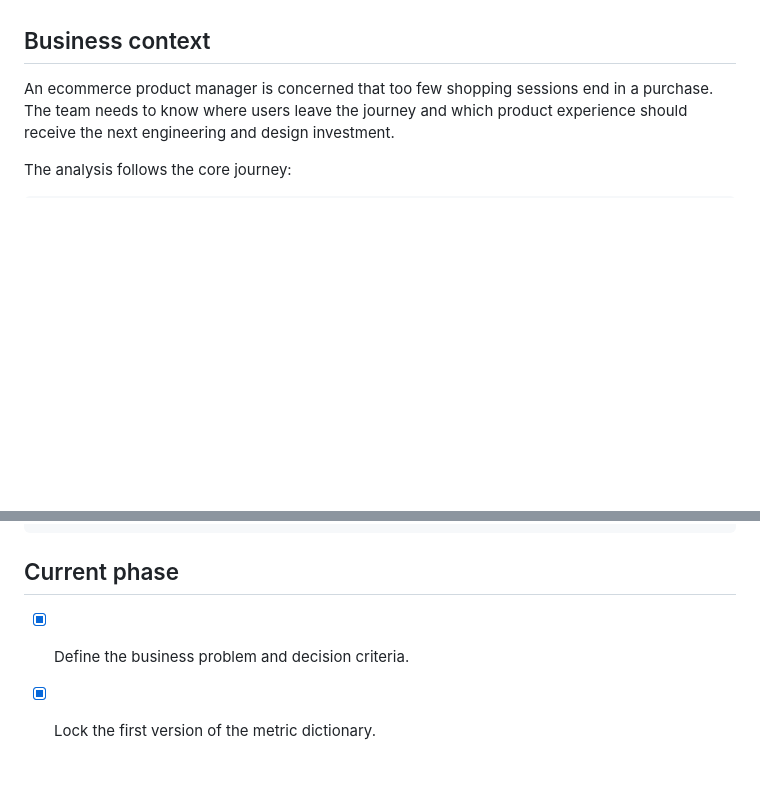
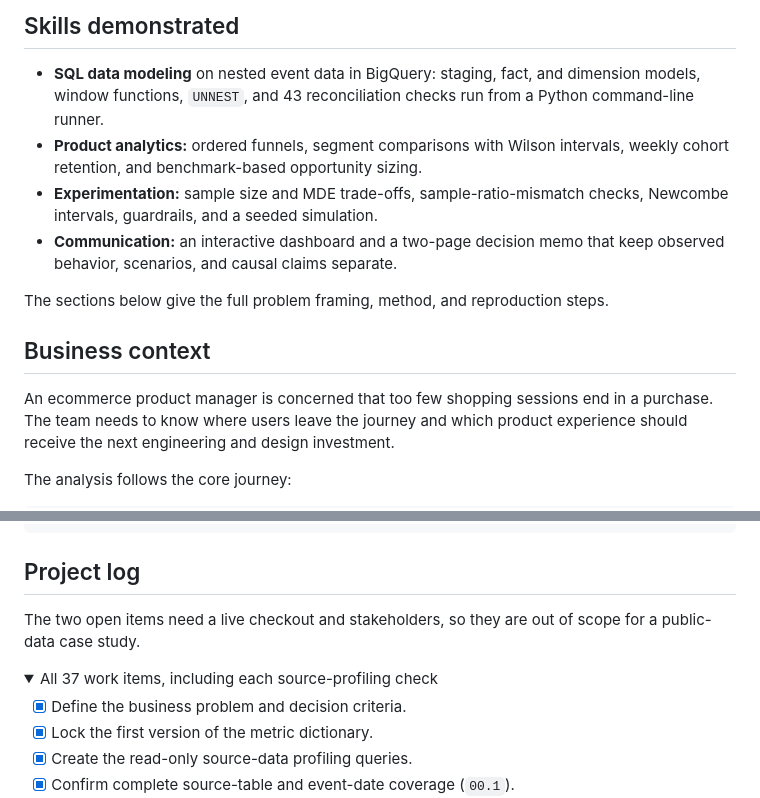
Before and after one commit to Tianchen-tech/product-growth-analytics, a Markdown page: README.md, 2 parts joined by grey strips. Rendered like a GitHub page; folded sections open; blank space fills up the shorter version.

````diff
--- a/README.md
+++ b/README.md
@@ -17,3 +56,17 @@ conditional on experiment-specific telemetry and stakeholder approval of the
+## Skills demonstrated
+
+- **SQL data modeling** on nested event data in BigQuery: staging, fact, and
+  dimension models, window functions, `UNNEST`, and 43 reconciliation checks
+  run from a Python command-line runner.
+- **Product analytics:** ordered funnels, segment comparisons with Wilson
+  intervals, weekly cohort retention, and benchmark-based opportunity sizing.
+- **Experimentation:** sample size and MDE trade-offs, sample-ratio-mismatch
+  checks, Newcombe intervals, guardrails, and a seeded simulation.
+- **Communication:** an interactive dashboard and a two-page decision memo
+  that keep observed behavior, scenarios, and causal claims separate.
+
+The sections below give the full problem framing, method, and reproduction
+steps.
 
 ## Business context
 
@@ -235,7 +288,13 @@ Observed profiling outputs and pass/fail interpretations are recorded in
     └── README.md
 ```
 
-## Current phase
+## Project log
+
+The two open items need a live checkout and stakeholders, so they are out of
+scope for a public-data case study.
+
+<details>
+<summary>All 37 work items, including each source-profiling check</summary>
 
 - [x] Define the business problem and decision criteria.
 - [x] Lock the first version of the metric dictionary.
````
Also changed, not shown: other parts of README.md (+51 -11 lines), dashboard/screenshots/01_decision_overview.png (added), dashboard/screenshots/02_ordered_funnel.png (added), dashboard/screenshots/03_segment_diagnosis.png (added), dashboard/screenshots/04_checkout_telemetry.png (added), dashboard/screenshots/05_experiment_design.png (added), 1 other file.
